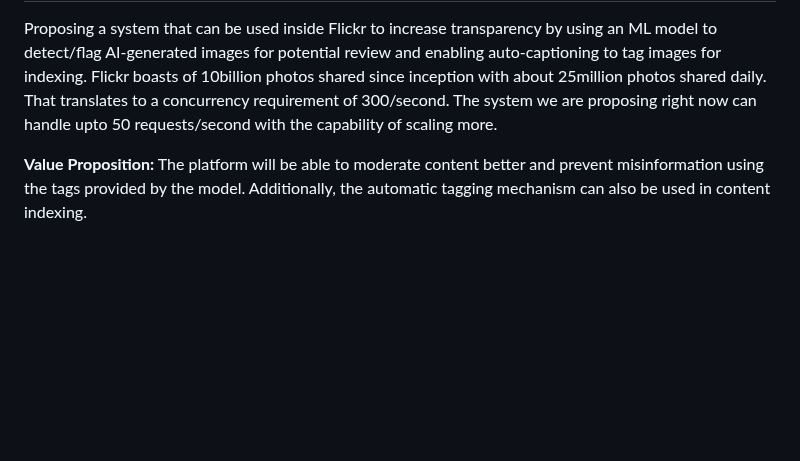
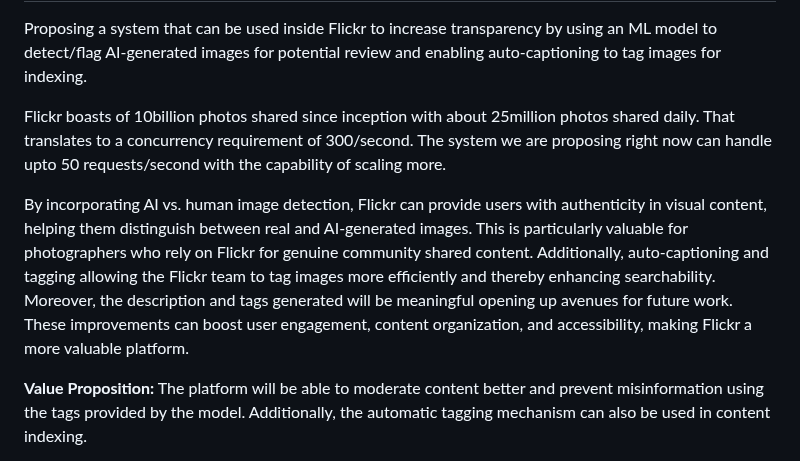
Before and after one commit to SimranKucheria/ECE-GY-9183-Machine-Learning-Systems-Engg-Operations-Project, a Markdown page: README.md, the part around the change. GitHub-like rendering; blank space fills up the shorter version.

Commit message:
Added changes to value prop

```diff
--- a/README.md
+++ b/README.md
@@ -21,7 +21,10 @@ Business Metrics: Throughput, latency etc dont count. Click Through Rate, More c
 -->
 
 Proposing a system that can be used inside Flickr to increase transparency by using an ML model to detect/flag AI-generated images for potential review and enabling auto-captioning to tag images for indexing.
+
 Flickr boasts of 10billion photos shared since inception with about 25million photos shared daily. That translates to a concurrency requirement of 300/second. The system we are proposing right now can handle upto 50 requests/second with the capability of scaling more.
+
+By incorporating AI vs. human image detection, Flickr can provide users with authenticity in visual content, helping them distinguish between real and AI-generated images. This is particularly valuable for photographers who rely on Flickr for genuine community shared content. Additionally, auto-captioning and tagging allowing the Flickr team to tag images more efficiently and thereby enhancing searchability. Moreover, the description and tags generated will be meaningful opening up avenues for future work. These improvements can boost user engagement, content organization, and accessibility, making Flickr a more valuable platform.
 
 **Value Proposition:** The platform will be able to moderate content better and prevent misinformation using the tags provided by the model. Additionally, the automatic tagging mechanism can also be used in content indexing.
 
```
